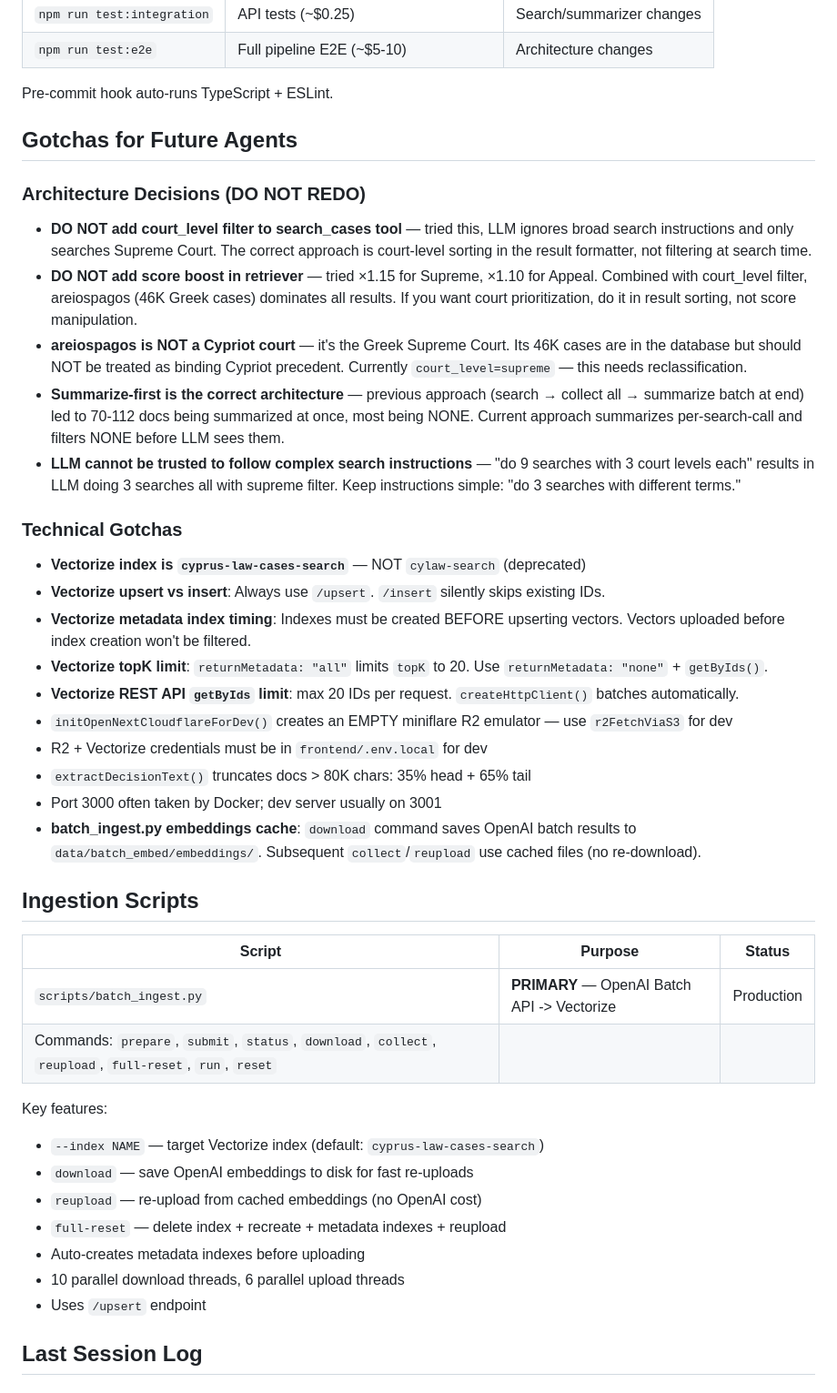
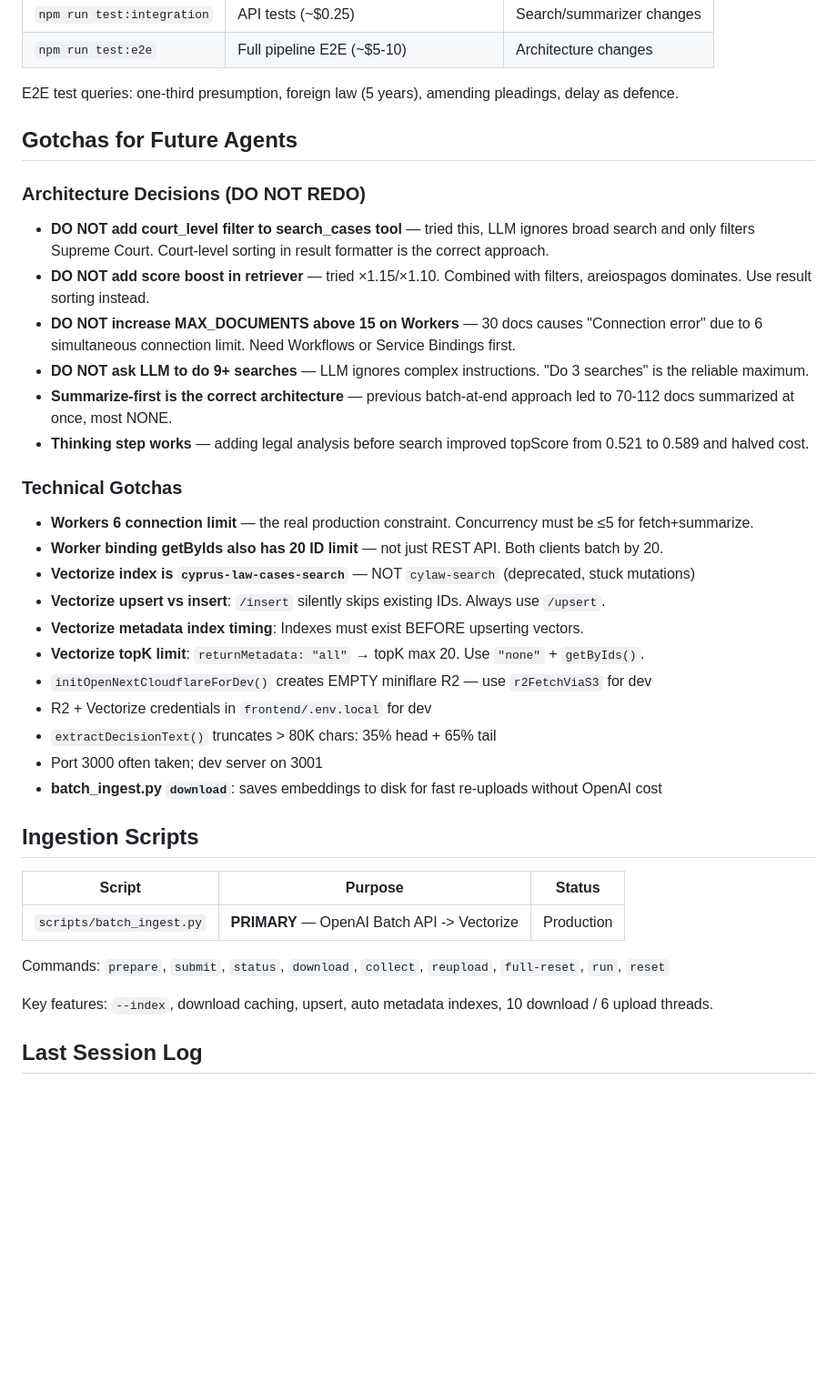
Before and after one commit to pradaev/cylaw-study, a Markdown page: PROJECT_STATUS.md, the part around one of its changes. Shown at 91% size. Rendered like a GitHub page; blank space fills up the shorter version.

```diff
--- a/PROJECT_STATUS.md
+++ b/PROJECT_STATUS.md
@@ -138,46 +181,42 @@ tests/
 | `npm run test:integration` | API tests (~$0.25) | Search/summarizer changes |
 | `npm run test:e2e` | Full pipeline E2E (~$5-10) | Architecture changes |
 
-Pre-commit hook auto-runs TypeScript + ESLint.
+E2E test queries: one-third presumption, foreign law (5 years), amending pleadings, delay as defence.
 
 ## Gotchas for Future Agents
 
 ### Architecture Decisions (DO NOT REDO)
 
-- **DO NOT add court_level filter to search_cases tool** — tried this, LLM ignores broad search instructions and only searches Supreme Court. The correct approach is court-level sorting in the result formatter, not filtering at search time.
-- **DO NOT add score boost in retriever** — tried ×1.15 for Supreme, ×1.10 for Appeal. Combined with court_level filter, areiospagos (46K Greek cases) dominates all results. If you want court prioritization, do it in result sorting, not score manipulation.
-- **areiospagos is NOT a Cypriot court** — it's the Greek Supreme Court. Its 46K cases are in the database but should NOT be treated as binding Cypriot precedent. Currently `court_level=supreme` — this needs reclassification.
-- **Summarize-first is the correct architecture** — previous approach (search → collect all → summarize batch at end) led to 70-112 docs being summarized at once, most being NONE. Current approach summarizes per-search-call and filters NONE before LLM sees them.
-- **LLM cannot be trusted to follow complex search instructions** — "do 9 searches with 3 court levels each" results in LLM doing 3 searches all with supreme filter. Keep instructions simple: "do 3 searches with different terms."
+- **DO NOT add court_level filter to search_cases tool** — tried this, LLM ignores broad search and only filters Supreme Court. Court-level sorting in result formatter is the correct approach.
+- **DO NOT add score boost in retriever** — tried ×1.15/×1.10. Combined with filters, areiospagos dominates. Use result sorting instead.
+- **DO NOT increase MAX_DOCUMENTS above 15 on Workers** — 30 docs causes "Connection error" due to 6 simultaneous connection limit. Need Workflows or Service Bindings first.
+- **DO NOT ask LLM to do 9+ searches** — LLM ignores complex instructions. "Do 3 searches" is the reliable maximum.
+- **Summarize-first is the correct architecture** — previous batch-at-end approach led to 70-112 docs summarized at once, most NONE.
+- **Thinking step works** — adding legal analysis before search improved topScore from 0.521 to 0.589 and halved cost.
 
 ### Technical Gotchas
 
-- **Vectorize index is `cyprus-law-cases-search`** — NOT `cylaw-search` (deprecated)
-- **Vectorize upsert vs insert**: Always use `/upsert`. `/insert` silently skips existing IDs.
-- **Vectorize metadata index timing**: Indexes must be created BEFORE upserting vectors. Vectors uploaded before index creation won't be filtered.
-- **Vectorize topK limit**: `returnMetadata: "all"` limits `topK` to 20. Use `returnMetadata: "none"` + `getByIds()`.
-- **Vectorize REST API `getByIds` limit**: max 20 IDs per request. `createHttpClient()` batches automatically.
-- `initOpenNextCloudflareForDev()` creates an EMPTY miniflare R2 emulator — use `r2FetchViaS3` for dev
-- R2 + Vectorize credentials must be in `frontend/.env.local` for dev
-- `extractDecisionText()` truncates docs > 80K chars: 35% head + 65% tail
-- Port 3000 often taken by Docker; dev server usually on 3001
-- **batch_ingest.py embeddings cache**: `download` command saves OpenAI batch results to `data/batch_embed/embeddings/`. Subsequent `collect`/`reupload` use cached files (no re-download).
+- **Workers 6 connection limit** — the real production constraint. Concurrency must be ≤5 for fetch+summarize.
+- **Worker binding getByIds also has 20 ID limit** — not just REST API. Both clients batch by 20.
+- **Vectorize index is `cyprus-law-cases-search`** — NOT `cylaw-search` (deprecated, stuck mutations)
+- **Vectorize upsert vs insert**: `/insert` silently skips existing IDs. Always use `/upsert`.
+- **Vectorize metadata index timing**: Indexes must exist BEFORE upserting vectors.
+- **Vectorize topK limit**: `returnMetadata: "all"` → topK max 20. Use `"none"` + `getByIds()`.
+- `initOpenNextCloudflareForDev()` creates EMPTY miniflare R2 — use `r2FetchViaS3` for dev
+- R2 + Vectorize credentials in `frontend/.env.local` for dev
+- `extractDecisionText()` truncates > 80K chars: 35% head + 65% tail
+- Port 3000 often taken; dev server on 3001
+- **batch_ingest.py `download`**: saves embeddings to disk for fast re-uploads without OpenAI cost
 
 ## Ingestion Scripts
 
 | Script | Purpose | Status |
 |--------|---------|--------|
 | `scripts/batch_ingest.py` | **PRIMARY** — OpenAI Batch API -> Vectorize | Production |
-| Commands: `prepare`, `submit`, `status`, `download`, `collect`, `reupload`, `full-reset`, `run`, `reset` | |
 
-Key features:
-- `--index NAME` — target Vectorize index (default: `cyprus-law-cases-search`)
-- `download` — save OpenAI embeddings to disk for fast re-uploads
-- `reupload` — re-upload from cached embeddings (no OpenAI cost)
-- `full-reset` — delete index + recreate + metadata indexes + reupload
-- Auto-creates metadata indexes before uploading
-- 10 parallel download threads, 6 parallel upload threads
-- Uses `/upsert` endpoint
+Commands: `prepare`, `submit`, `status`, `download`, `collect`, `reupload`, `full-reset`, `run`, `reset`
+
+Key features: `--index`, download caching, upsert, auto metadata indexes, 10 download / 6 upload threads.
 
 ## Last Session Log
 
```
Also changed, not shown: other parts of PROJECT_STATUS.md (+91 -44 lines).
